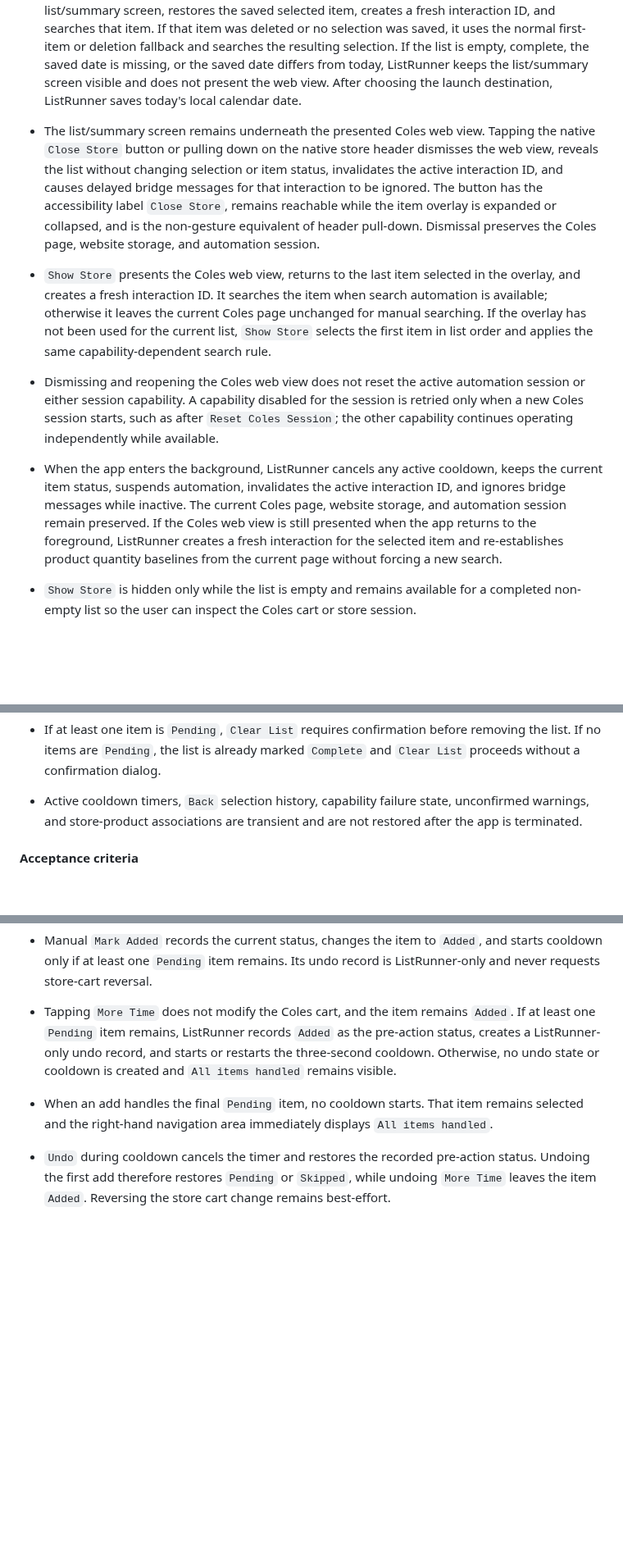
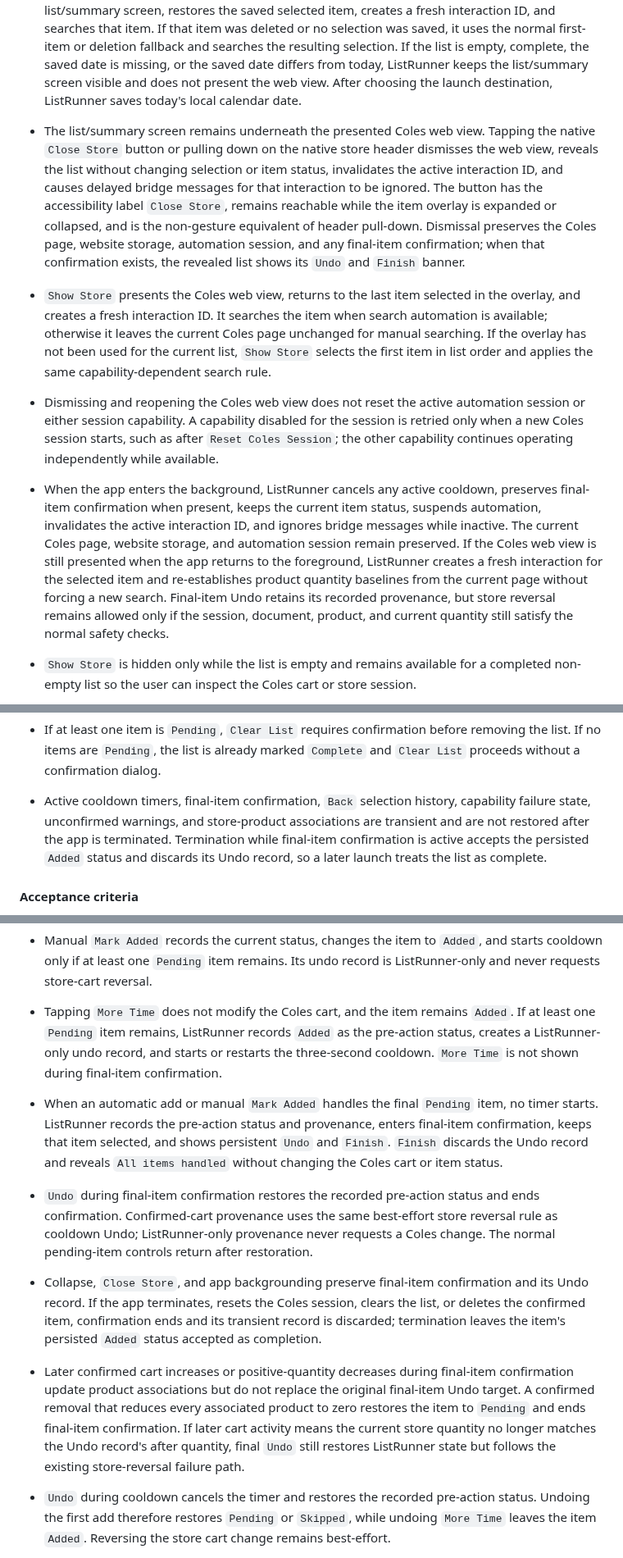
Before and after one commit to adriangith/listrunner, a Markdown page: plan.md, 3 parts joined by grey strips. Shown at 82% size. GitHub-like rendering; blank space fills up the shorter version.

Commit message:
docs: define final item confirmation

```diff
--- a/plan.md
+++ b/plan.md
@@ -109,10 +109,10 @@ The in-app Coles browser uses persistent website storage so Coles cookies, login
 * `Clear Diagnostics` is available in the same settings area. It immediately deletes all ListRunner diagnostic entries without confirmation and shows `Diagnostics cleared`. It does not change the grocery list, app metadata, Apple Reminders, Coles website data, or the automation session. Repeated clearing is safe when no diagnostics exist.
 
 * On launch, ListRunner first reads the saved last-active local calendar date and last overlay-selected item ID without updating either value. If a non-empty list has at least one `Pending` item and a saved date matching today's local calendar date, it presents the Coles web view over the list/summary screen, restores the saved selected item, creates a fresh interaction ID, and searches that item. If that item was deleted or no selection was saved, it uses the normal first-item or deletion fallback and searches the resulting selection. If the list is empty, complete, the saved date is missing, or the saved date differs from today, ListRunner keeps the list/summary screen visible and does not present the web view. After choosing the launch destination, ListRunner saves today's local calendar date.
-* The list/summary screen remains underneath the presented Coles web view. Tapping the native `Close Store` button or pulling down on the native store header dismisses the web view, reveals the list without changing selection or item status, invalidates the active interaction ID, and causes delayed bridge messages for that interaction to be ignored. The button has the accessibility label `Close Store`, remains reachable while the item overlay is expanded or collapsed, and is the non-gesture equivalent of header pull-down. Dismissal preserves the Coles page, website storage, and automation session.
+* The list/summary screen remains underneath the presented Coles web view. Tapping the native `Close Store` button or pulling down on the native store header dismisses the web view, reveals the list without changing selection or item status, invalidates the active interaction ID, and causes delayed bridge messages for that interaction to be ignored. The button has the accessibility label `Close Store`, remains reachable while the item overlay is expanded or collapsed, and is the non-gesture equivalent of header pull-down. Dismissal preserves the Coles page, website storage, automation session, and any final-item confirmation; when that confirmation exists, the revealed list shows its `Undo` and `Finish` banner.
 * `Show Store` presents the Coles web view, returns to the last item selected in the overlay, and creates a fresh interaction ID. It searches the item when search automation is available; otherwise it leaves the current Coles page unchanged for manual searching. If the overlay has not been used for the current list, `Show Store` selects the first item in list order and applies the same capability-dependent search rule.
 * Dismissing and reopening the Coles web view does not reset the active automation session or either session capability. A capability disabled for the session is retried only when a new Coles session starts, such as after `Reset Coles Session`; the other capability continues operating independently while available.
-* When the app enters the background, ListRunner cancels any active cooldown, keeps the current item status, suspends automation, invalidates the active interaction ID, and ignores bridge messages while inactive. The current Coles page, website storage, and automation session remain preserved. If the Coles web view is still presented when the app returns to the foreground, ListRunner creates a fresh interaction for the selected item and re-establishes product quantity baselines from the current page without forcing a new search.
+* When the app enters the background, ListRunner cancels any active cooldown, preserves final-item confirmation when present, keeps the current item status, suspends automation, invalidates the active interaction ID, and ignores bridge messages while inactive. The current Coles page, website storage, and automation session remain preserved. If the Coles web view is still presented when the app returns to the foreground, ListRunner creates a fresh interaction for the selected item and re-establishes product quantity baselines from the current page without forcing a new search. Final-item Undo retains its recorded provenance, but store reversal remains allowed only if the session, document, product, and current quantity still satisfy the normal safety checks.
 * `Show Store` is hidden only while the list is empty and remains available for a completed non-empty list so the user can inspect the Coles cart or store session.
 * Tapping an item on the list/summary screen selects that item, opens the shopping website overlay, and immediately searches for it on Coles when search automation is available. If search automation is disabled, it opens the overlay without changing the Coles page. The item's status does not change until the user takes a status-changing action.
 * Whenever the selected item changes while the Coles web view is presented, ListRunner creates a fresh interaction ID and immediately searches the newly selected item when search automation is available; otherwise it leaves the current Coles page unchanged for manual searching. This applies to card selection, `Back`, `Next`, `Skip` progression, cooldown completion, and any visible-overlay selection fallback. Selection changes while Coles is hidden update and persist selection without searching; the next `Show Store` creates the interaction and applies the same capability-dependent search rule.
@@ -126,7 +126,7 @@ The in-app Coles browser uses persistent website storage so Coles cookies, login
 * `Clear List` is available on the list/summary screen whenever the list is non-empty, not only when reopening an older run.
 * `Clear List` removes the saved list and shopping-run state from ListRunner only. It does not change Apple Reminders, the Coles cart, or the in-app browser's stored Coles session.
 * If at least one item is `Pending`, `Clear List` requires confirmation before removing the list. If no items are `Pending`, the list is already marked `Complete` and `Clear List` proceeds without a confirmation dialog.
-* Active cooldown timers, `Back` selection history, capability failure state, unconfirmed warnings, and store-product associations are transient and are not restored after the app is terminated.
+* Active cooldown timers, final-item confirmation, `Back` selection history, capability failure state, unconfirmed warnings, and store-product associations are transient and are not restored after the app is terminated. Termination while final-item confirmation is active accepts the persisted `Added` status and discards its Undo record, so a later launch treats the list as complete.
 
 #### Acceptance criteria
 * Given a list of 10 items, the user can import it, show Coles, search each item, mark items added manually, skip items, and handle every item without being blocked by automation.
@@ -374,8 +376,11 @@ When no `Pending` items remain, `All items handled` replaces the right-hand cont
 - Before an add starts cooldown, ListRunner temporarily records the item's current status for `Undo`. This pre-action status is transient and is discarded when cooldown ends or is cancelled. If another automatic add arrives during cooldown, the current `Added` status replaces the previous undo target so `Undo` applies to the latest add without returning the item to `Pending` or `Skipped`.
 - Selecting `Mark Added` on a skipped item records `Skipped` as the pre-action status, changes the item to `Added`, and starts cooldown only if at least one `Pending` item remains.
 - Manual `Mark Added` records the current status, changes the item to `Added`, and starts cooldown only if at least one `Pending` item remains. Its undo record is ListRunner-only and never requests store-cart reversal.
-- Tapping `More Time` does not modify the Coles cart, and the item remains `Added`. If at least one `Pending` item remains, ListRunner records `Added` as the pre-action status, creates a ListRunner-only undo record, and starts or restarts the three-second cooldown. Otherwise, no undo state or cooldown is created and `All items handled` remains visible.
-- When an add handles the final `Pending` item, no cooldown starts. That item remains selected and the right-hand navigation area immediately displays `All items handled`.
+- Tapping `More Time` does not modify the Coles cart, and the item remains `Added`. If at least one `Pending` item remains, ListRunner records `Added` as the pre-action status, creates a ListRunner-only undo record, and starts or restarts the three-second cooldown. `More Time` is not shown during final-item confirmation.
+- When an automatic add or manual `Mark Added` handles the final `Pending` item, no timer starts. ListRunner records the pre-action status and provenance, enters final-item confirmation, keeps that item selected, and shows persistent `Undo` and `Finish`. `Finish` discards the Undo record and reveals `All items handled` without changing the Coles cart or item status.
+- `Undo` during final-item confirmation restores the recorded pre-action status and ends confirmation. Confirmed-cart provenance uses the same best-effort store reversal rule as cooldown Undo; ListRunner-only provenance never requests a Coles change. The normal pending-item controls return after restoration.
+- Collapse, `Close Store`, and app backgrounding preserve final-item confirmation and its Undo record. If the app terminates, resets the Coles session, clears the list, or deletes the confirmed item, confirmation ends and its transient record is discarded; termination leaves the item's persisted `Added` status accepted as completion.
+- Later confirmed cart increases or positive-quantity decreases during final-item confirmation update product associations but do not replace the original final-item Undo target. A confirmed removal that reduces every associated product to zero restores the item to `Pending` and ends final-item confirmation. If later cart activity means the current store quantity no longer matches the Undo record's after quantity, final `Undo` still restores ListRunner state but follows the existing store-reversal failure path.
 - `Undo` during cooldown cancels the timer and restores the recorded pre-action status. Undoing the first add therefore restores `Pending` or `Skipped`, while undoing `More Time` leaves the item `Added`. Reversing the store cart change remains best-effort.
 - Selecting another item during cooldown cancels the timer without changing the previous item's `Added` status, then selects and searches the chosen item.
 - Tapping `Close Store` or pulling down on the native store header during cooldown cancels the timer, keeps the current item in `Added` status, invalidates the active interaction ID, and ignores delayed bridge messages for that interaction.
```
Also changed, not shown: other parts of plan.md (+11 -9 lines).
